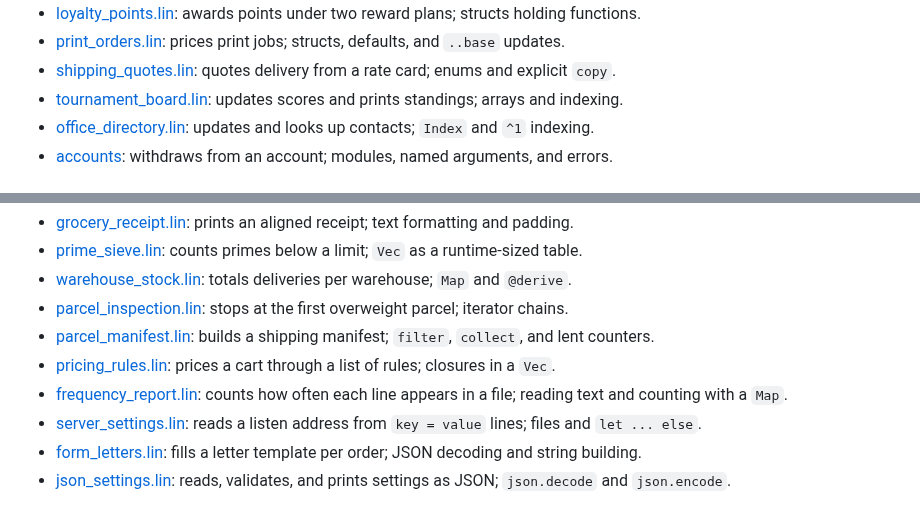
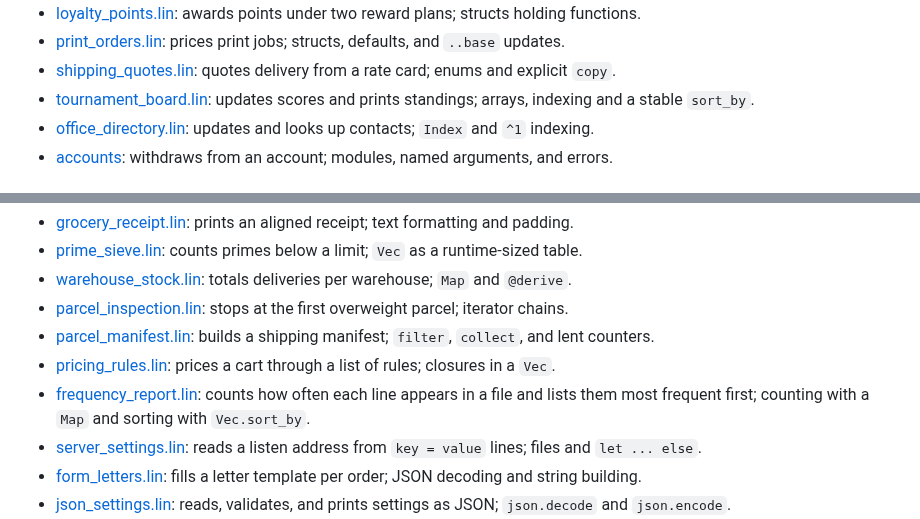
Before and after one commit to arthurgeek/linea, a Markdown page: examples/README.md, 2 parts joined by grey strips. Drawn GitHub-style.

Commit message:
docs(examples): name the sorting in the frequency report and tournament board entries
Signed-off-by: Arthur Zapparoli <arthurgeek@users.noreply.github.com>

```diff
--- a/examples/README.md
+++ b/examples/README.md
@@ -23,7 +23,7 @@ Values, functions, control flow, and ordinary errors.
 - [loyalty_points.lin](loyalty_points.lin): awards points under two reward plans; structs holding functions.
 - [print_orders.lin](print_orders.lin): prices print jobs; structs, defaults, and `..base` updates.
 - [shipping_quotes.lin](shipping_quotes.lin): quotes delivery from a rate card; enums and explicit `copy`.
-- [tournament_board.lin](tournament_board.lin): updates scores and prints standings; arrays and indexing.
+- [tournament_board.lin](tournament_board.lin): updates scores and prints standings; arrays, indexing and a stable `sort_by`.
 - [office_directory.lin](office_directory.lin): updates and looks up contacts; `Index` and `^1` indexing.
 - [accounts](accounts/main.lin): withdraws from an account; modules, named arguments, and errors.
 
@@ -37,7 +37,7 @@ Strings, collections, parsing, and files.
 - [parcel_inspection.lin](parcel_inspection.lin): stops at the first overweight parcel; iterator chains.
 - [parcel_manifest.lin](parcel_manifest.lin): builds a shipping manifest; `filter`, `collect`, and lent counters.
 - [pricing_rules.lin](pricing_rules.lin): prices a cart through a list of rules; closures in a `Vec`.
-- [frequency_report.lin](frequency_report.lin): counts how often each line appears in a file; reading text and counting with a `Map`.
+- [frequency_report.lin](frequency_report.lin): counts how often each line appears in a file and lists them most frequent first; counting with a `Map` and sorting with `Vec.sort_by`.
 - [server_settings.lin](server_settings.lin): reads a listen address from `key = value` lines; files and `let ... else`.
 - [form_letters.lin](form_letters.lin): fills a letter template per order; JSON decoding and string building.
 - [json_settings.lin](json_settings.lin): reads, validates, and prints settings as JSON; `json.decode` and `json.encode`.
```
